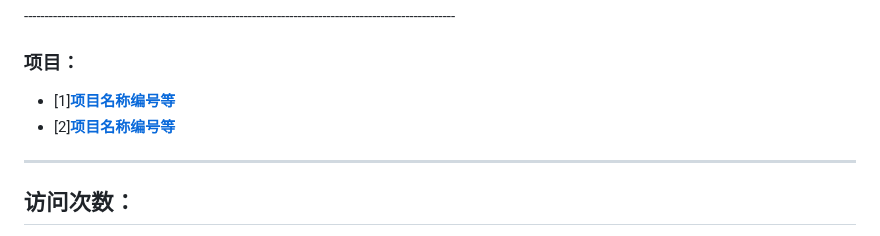
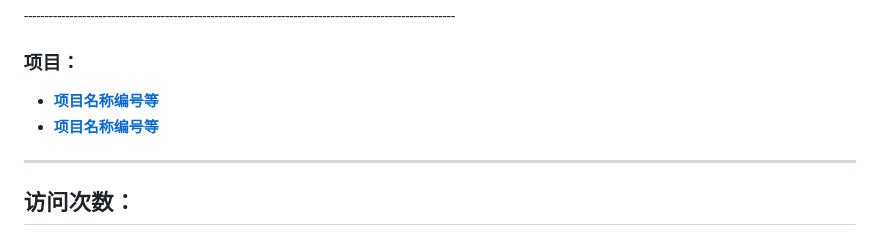
Before and after one commit to wang448721577/wang448721577.github.io, a Markdown page: README.md, the part around the change. GitHub-like rendering.

```diff
--- a/README.md
+++ b/README.md
@@ -35,8 +35,8 @@
 --------------------------------------------------------------------------------------------------------
 <h3>项目：</h3>
 <ul>
-      <li><td>[1]<a href="wang448721577.github.io"><b>项目名称编号等</b></a></td></li>
-      <li><td>[2]<a href="wang448721577.github.io"><b>项目名称编号等</b></a></td></li>
+      <li><td><a href="wang448721577.github.io"><b>项目名称编号等</b></a></td></li>
+      <li><td><a href="wang448721577.github.io"><b>项目名称编号等</b></a></td></li>
 </ul>
 
 ----------------------------------------------------------------------------------
```
